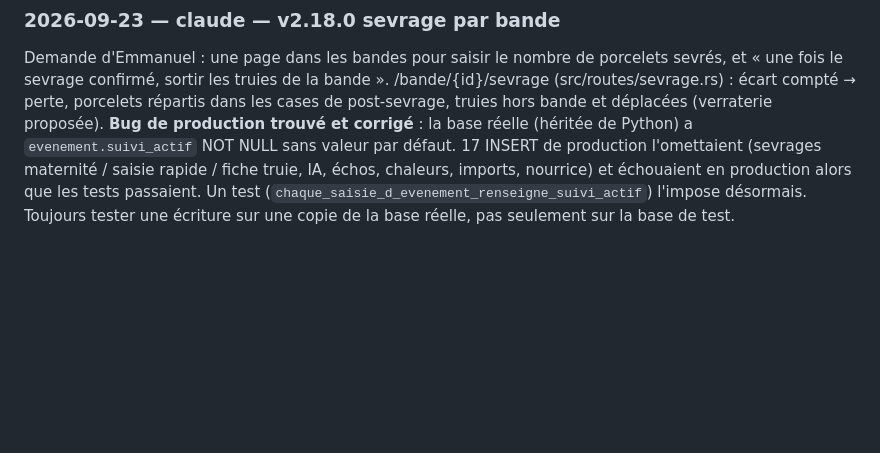
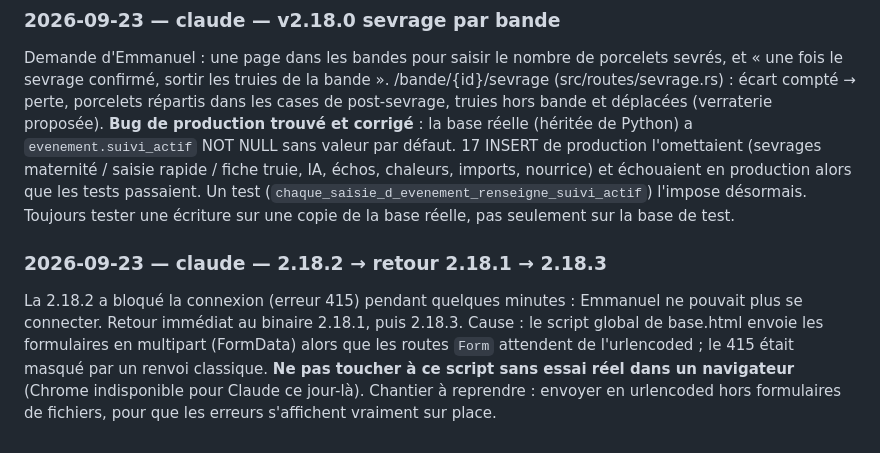
Before and after one commit to vx4500/eo-sevel, a Markdown page: JOURNAL-AGENTS.md, the part around the change. Rendered like a GitHub page; blank space fills up the shorter version.

Commit message:
Journal : régression 2.18.2 et reprise
Co-Authored-By: Claude Opus 5.5 <noreply@anthropic.com>

```diff
--- a/JOURNAL-AGENTS.md
+++ b/JOURNAL-AGENTS.md
@@ -100,3 +100,13 @@ IA, échos, chaleurs, imports, nourrice) et échouaient en production alors que
 les tests passaient. Un test (`chaque_saisie_d_evenement_renseigne_suivi_actif`)
 l'impose désormais. Toujours tester une écriture sur une copie de la base
 réelle, pas seulement sur la base de test.
+
+### 2026-09-23 — claude — 2.18.2 → retour 2.18.1 → 2.18.3
+La 2.18.2 a bloqué la connexion (erreur 415) pendant quelques minutes :
+Emmanuel ne pouvait plus se connecter. Retour immédiat au binaire 2.18.1,
+puis 2.18.3. Cause : le script global de base.html envoie les formulaires
+en multipart (FormData) alors que les routes `Form` attendent de
+l'urlencoded ; le 415 était masqué par un renvoi classique. **Ne pas toucher
+à ce script sans essai réel dans un navigateur** (Chrome indisponible pour
+Claude ce jour-là). Chantier à reprendre : envoyer en urlencoded hors
+formulaires de fichiers, pour que les erreurs s'affichent vraiment sur place.
```
